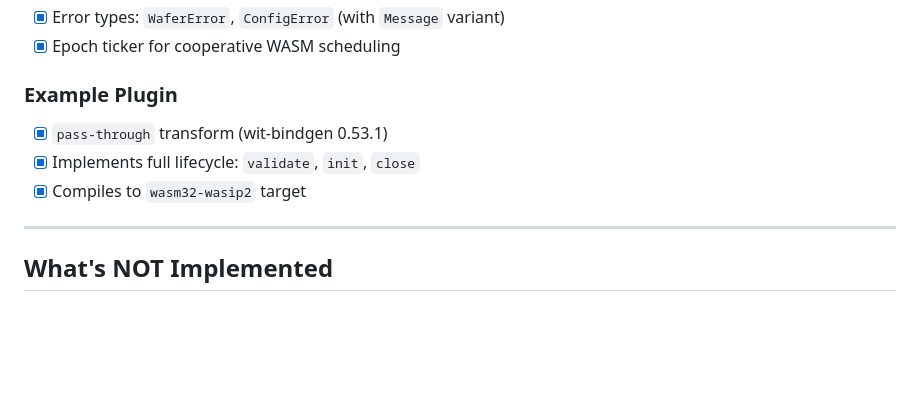
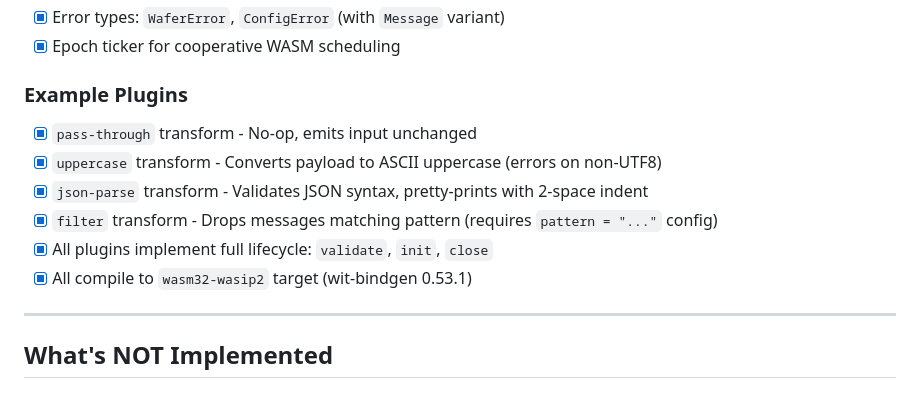
Before and after one commit to PedroKlein/wafer, a Markdown page: docs/MVP.md, the part around the change. Drawn GitHub-style; blank space fills up the shorter version.

Commit message:
docs(mvp): document uppercase, json-parse, filter transforms

```diff
--- a/docs/MVP.md
+++ b/docs/MVP.md
@@ -146,10 +146,13 @@ wit/
 - [x] Error types: `WaferError`, `ConfigError` (with `Message` variant)
 - [x] Epoch ticker for cooperative WASM scheduling
 
-### Example Plugin
-- [x] `pass-through` transform (wit-bindgen 0.53.1)
-- [x] Implements full lifecycle: `validate`, `init`, `close`
-- [x] Compiles to `wasm32-wasip2` target
+### Example Plugins
+- [x] `pass-through` transform - No-op, emits input unchanged
+- [x] `uppercase` transform - Converts payload to ASCII uppercase (errors on non-UTF8)
+- [x] `json-parse` transform - Validates JSON syntax, pretty-prints with 2-space indent
+- [x] `filter` transform - Drops messages matching pattern (requires `pattern = "..."` config)
+- [x] All plugins implement full lifecycle: `validate`, `init`, `close`
+- [x] All compile to `wasm32-wasip2` target (wit-bindgen 0.53.1)
 
 ---
 
```
